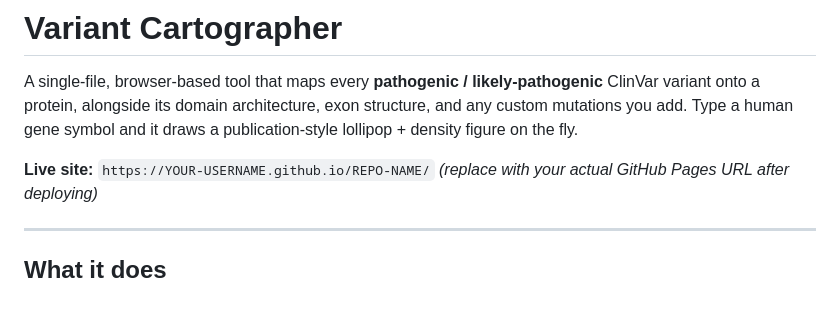
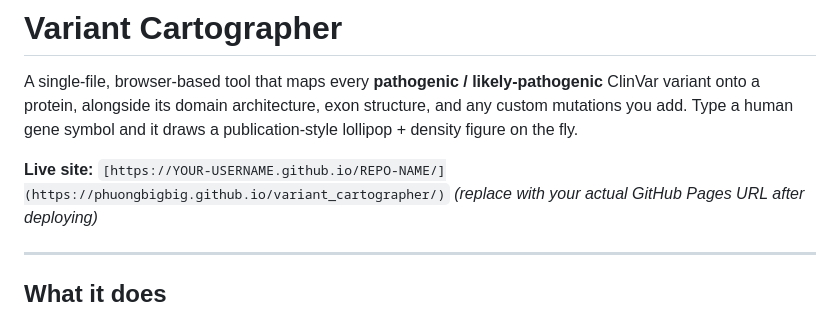
Before and after one commit to phuongbigbig/variant_cartographer, a Markdown page: README.md, the part around the change. Drawn GitHub-style.

```diff
--- a/README.md
+++ b/README.md
@@ -2,7 +2,7 @@
 
 A single-file, browser-based tool that maps every **pathogenic / likely-pathogenic** ClinVar variant onto a protein, alongside its domain architecture, exon structure, and any custom mutations you add. Type a human gene symbol and it draws a publication-style lollipop + density figure on the fly.
 
-**Live site:** `https://YOUR-USERNAME.github.io/REPO-NAME/`
+**Live site:** `[https://YOUR-USERNAME.github.io/REPO-NAME/](https://phuongbigbig.github.io/variant_cartographer/)`
 *(replace with your actual GitHub Pages URL after deploying)*
 
 ---
```
